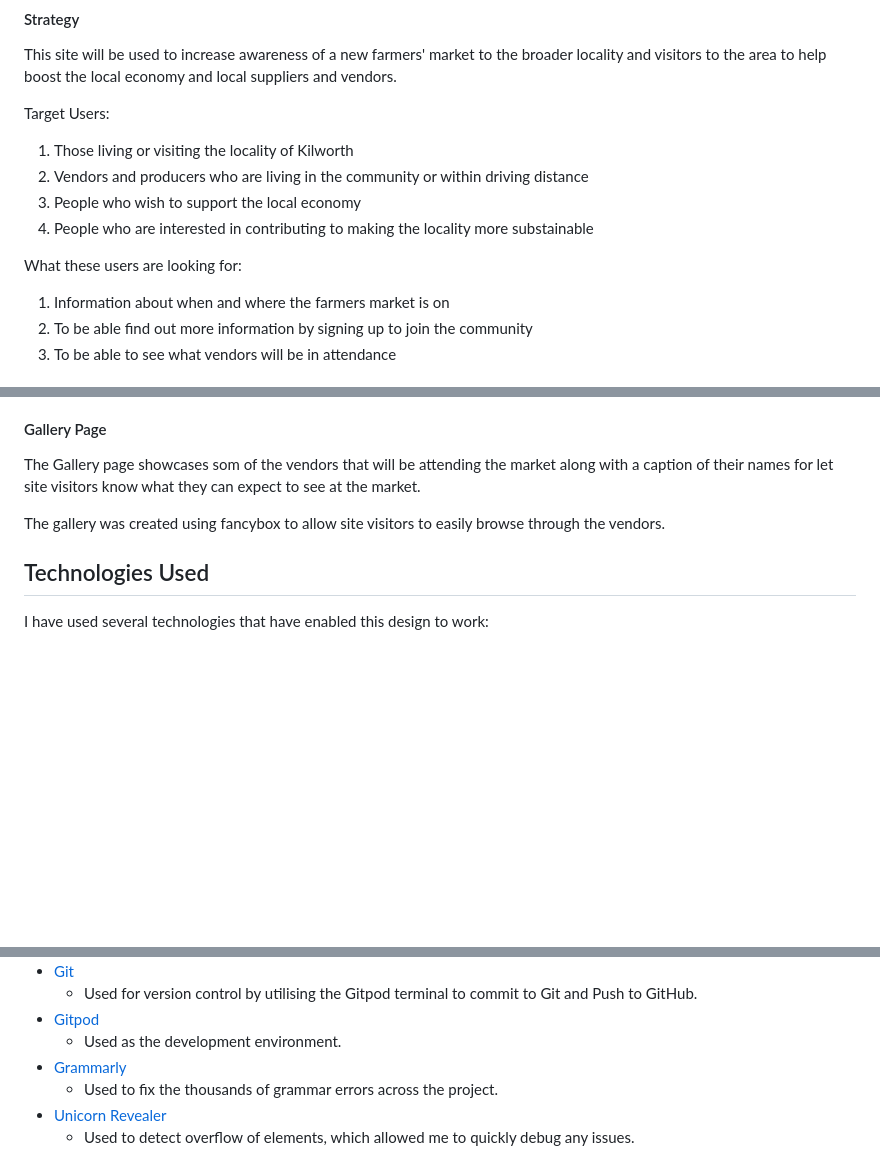
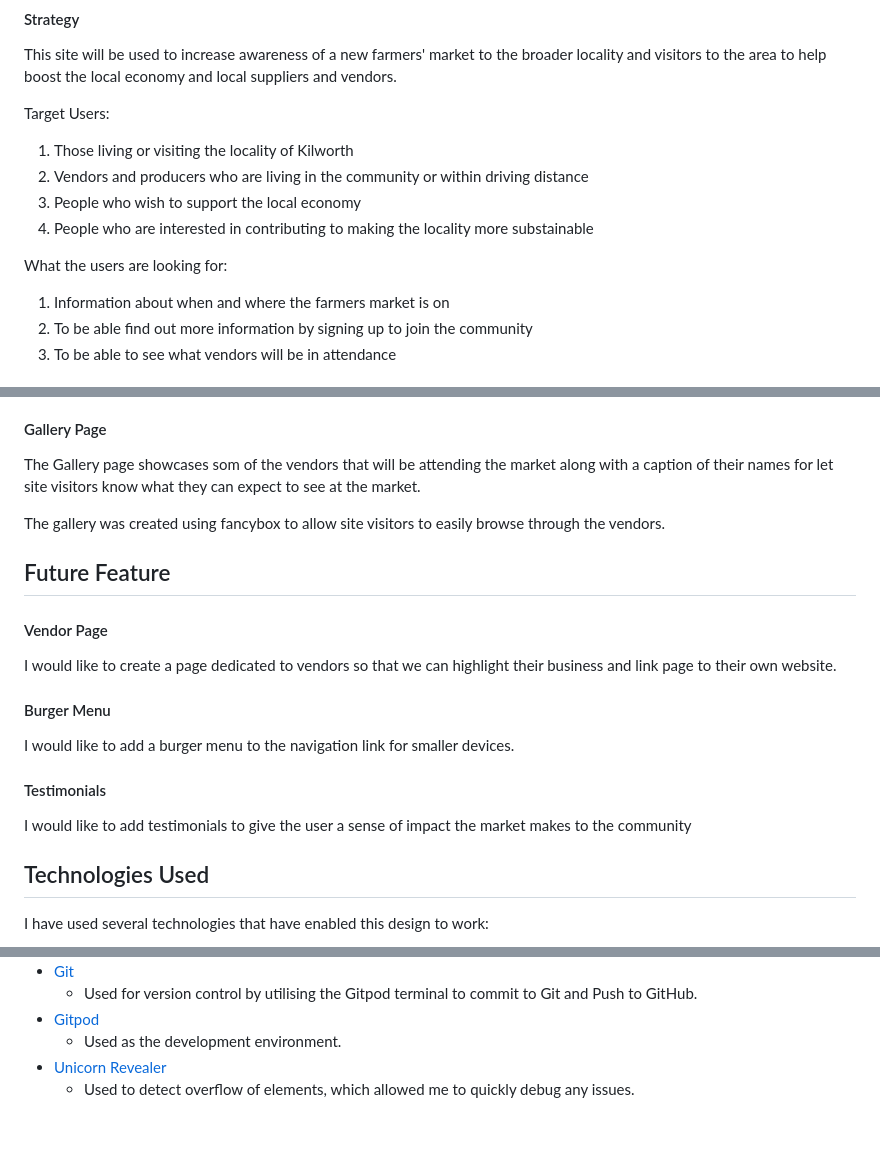
Before and after one commit to ciaralynch72/CI-Project-1, a Markdown page: README.md, 3 parts joined by grey strips. Drawn GitHub-style; blank space fills up the shorter version.

```diff
--- a/README.md
+++ b/README.md
@@ -33,7 +33,7 @@ Target Users:
 4. People who wish to support the local economy
 5. People who are interested in contributing to making the locality more substainable
 
-What these users are looking for:
+What the users are looking for:
 
 1. Information about when and where the farmers market is on
 2. To be able find out more information by signing up to join the community
@@ -97,6 +101,17 @@ The Gallery page showcases som of the vendors that will be attending the market
 
 The gallery was created using fancybox to allow site visitors to easily browse through the vendors.
 
+## Future Feature
+
+#### Vendor Page
+I would like to create a page dedicated to vendors so that we can highlight their business and link page to their own website.
+
+#### Burger Menu
+I would like to add a burger menu to the navigation link for smaller devices.
+
+#### Testimonials
+I would like to add testimonials to give the user a sense of impact the market makes to the community
+
 ## Technologies Used
 I have used several technologies that have enabled this design to work:
 
@@ -114,7 +129,5 @@ I have used several technologies that have enabled this design to work:
     - Used for version control by utilising the Gitpod terminal to commit to Git and Push to GitHub.
 - [Gitpod](https://www.gitpod.io/)
     - Used as the development environment.
-- [Grammarly](https://www.grammarly.com/)
-    - Used to fix the thousands of grammar errors across the project.
 - [Unicorn Revealer](https://chrome.google.com/webstore/detail/unicorn-revealer/lmlkphhdlngaicolpmaakfmhplagoaln?hl=en-GB)
     - Used to detect overflow of elements, which allowed me to quickly debug any issues.
```
Also changed, not shown: other parts of README.md (+22 -11 lines), assets/readme_images/am_i_responsive.png (added), assets/readme_images/gallery_wireframe.png (added), assets/readme_images/homepage_wireframe.png (added), assets/readme_images/sign_up.png (added), 3 other files.
